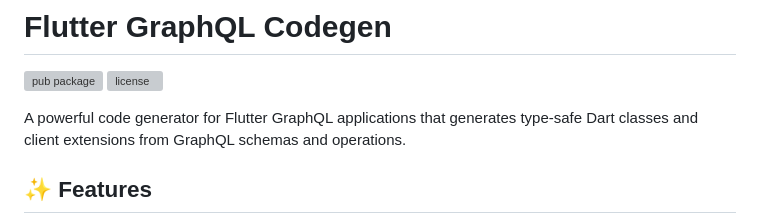
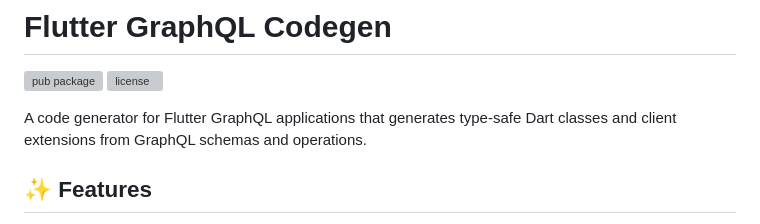
Before and after one commit to ifmelate/flutter_graphql_codegen, a Markdown page: README.md, the part around the change. Rendered like a GitHub page; grey boxes are pictures that could not be loaded.

```diff
--- a/README.md
+++ b/README.md
@@ -16,7 +16,7 @@ and the Flutter guide for
 [![pub package](https://img.shields.io/pub/v/flutter_graphql_codegen.svg)](https://pub.dev/packages/flutter_graphql_codegen)
 [![license](https://img.shields.io/github/license/ifmelate/flutter_graphql_codegen.svg)](https://github.com/ifmelate/flutter_graphql_codegen/blob/main/LICENSE)
 
-A powerful code generator for Flutter GraphQL applications that generates type-safe Dart classes and client extensions from GraphQL schemas and operations.
+A code generator for Flutter GraphQL applications that generates type-safe Dart classes and client extensions from GraphQL schemas and operations.
 
 ## ✨ Features
 
```
